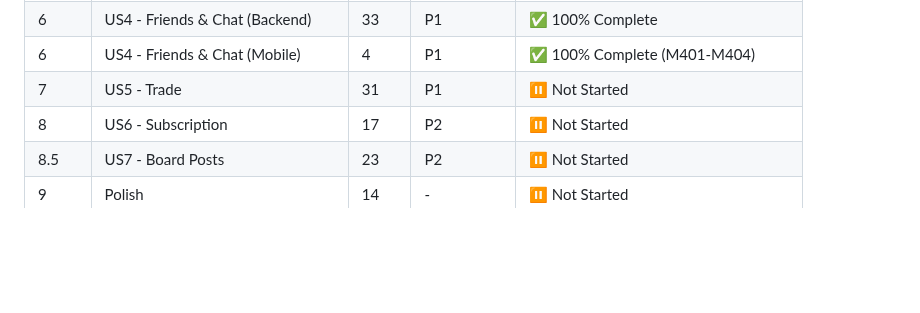
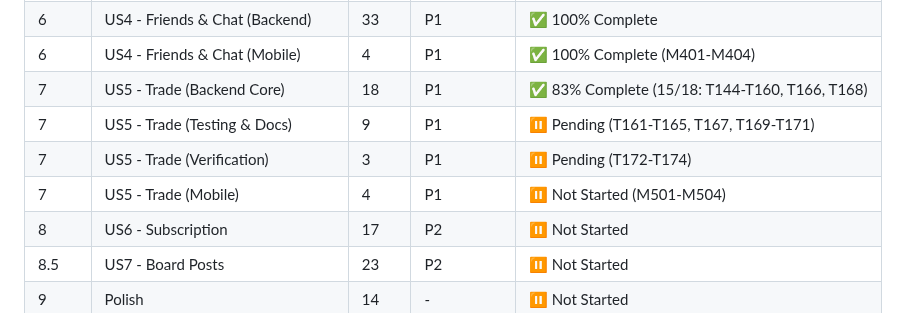
Before and after one commit to clps935419/KCardSwap, a Markdown page: specs/001-kcardswap-complete-spec/tasks.md, the part around one of its changes. Rendered like a GitHub page; blank space fills up the shorter version.

```diff
--- a/specs/001-kcardswap-complete-spec/tasks.md
+++ b/specs/001-kcardswap-complete-spec/tasks.md
@@ -960,7 +960,10 @@ Group M5: US5 Mobile (Expo) - Trade
 | 5 | US3 - Nearby Search | 16 | P1 | ⏸️ Not Started |
 | 6 | US4 - Friends & Chat (Backend) | 33 | P1 | ✅ 100% Complete |
 | 6 | US4 - Friends & Chat (Mobile) | 4 | P1 | ✅ 100% Complete (M401-M404) |
-| 7 | US5 - Trade | 31 | P1 | ⏸️ Not Started |
+| 7 | US5 - Trade (Backend Core) | 18 | P1 | ✅ 83% Complete (15/18: T144-T160, T166, T168) |
+| 7 | US5 - Trade (Testing & Docs) | 9 | P1 | ⏸️ Pending (T161-T165, T167, T169-T171) |
+| 7 | US5 - Trade (Verification) | 3 | P1 | ⏸️ Pending (T172-T174) |
+| 7 | US5 - Trade (Mobile) | 4 | P1 | ⏸️ Not Started (M501-M504) |
 | 8 | US6 - Subscription | 17 | P2 | ⏸️ Not Started |
 | 8.5 | US7 - Board Posts | 23 | P2 | ⏸️ Not Started |
 | 9 | Polish | 14 | - | ⏸️ Not Started |
```
Also changed, not shown: other parts of specs/001-kcardswap-complete-spec/tasks.md (+20 -20 lines).
